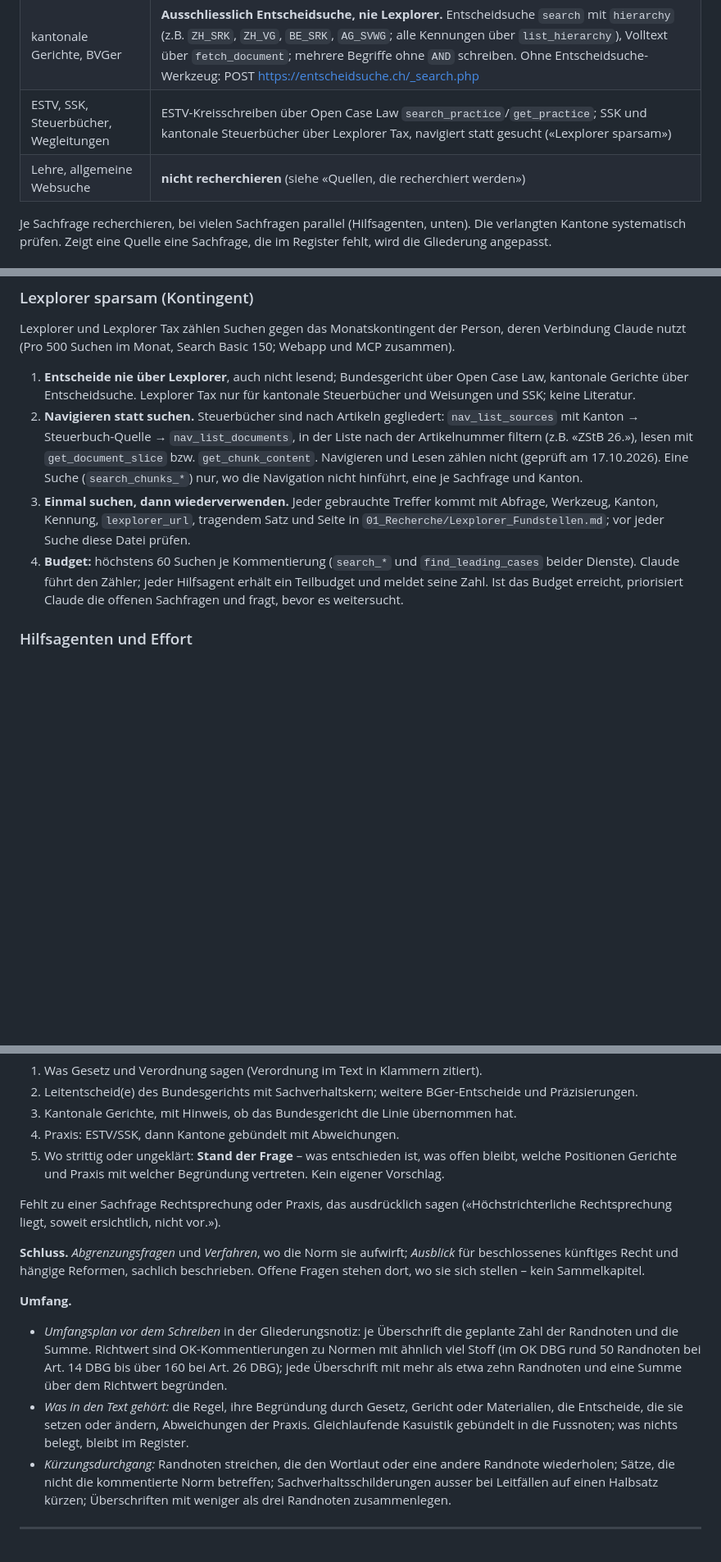
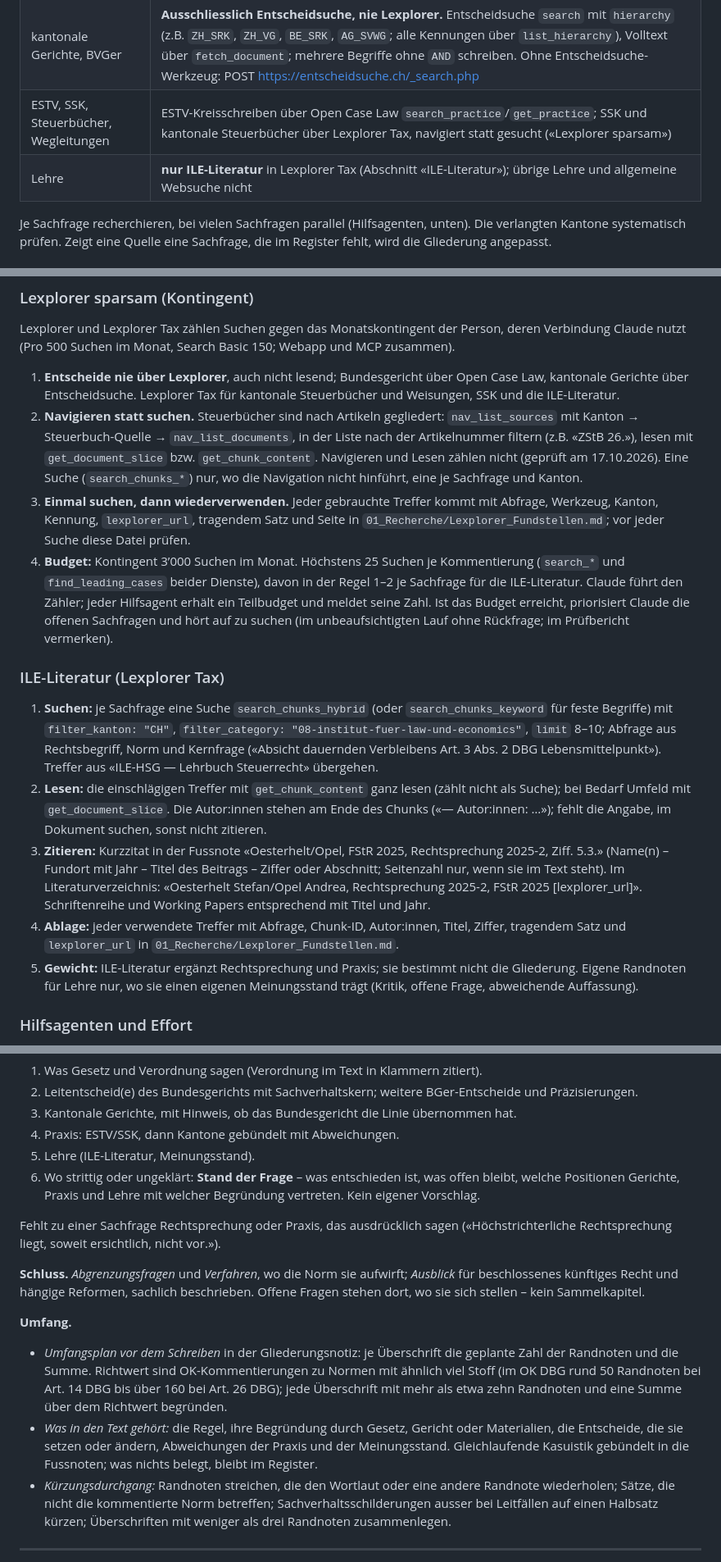
Before and after one commit to CH-Steuerkommentar/ch-steuerkommentar.github.io, a Markdown page: docs/SKILL-steuerkommentar-selbstaendig.md, 3 parts joined by grey strips. Shown at 82% size. GitHub-like rendering; blank space fills up the shorter version.

```diff
--- a/docs/SKILL-steuerkommentar-selbstaendig.md
+++ b/docs/SKILL-steuerkommentar-selbstaendig.md
@@ -68,7 +69,7 @@ Aus Gerüst und Problemkarte die Gliederung ableiten (Regeln unter «Aufbau»),
 | Materialien, Revisionen | Open Case Law `get_article_history`, `search_botschaft`, `get_article_purpose`; Fedlex `list_amendments` |
 | kantonale Gerichte, BVGer | **Ausschliesslich Entscheidsuche, nie Lexplorer.** Entscheidsuche `search` mit `hierarchy` (z.B. `ZH_SRK`, `ZH_VG`, `BE_SRK`, `AG_SVWG`; alle Kennungen über `list_hierarchy`), Volltext über `fetch_document`; mehrere Begriffe ohne `AND` schreiben. Ohne Entscheidsuche-Werkzeug: POST https://entscheidsuche.ch/_search.php |
 | ESTV, SSK, Steuerbücher, Wegleitungen | ESTV-Kreisschreiben über Open Case Law `search_practice`/`get_practice`; SSK und kantonale Steuerbücher über Lexplorer Tax, navigiert statt gesucht («Lexplorer sparsam») |
-| Lehre, allgemeine Websuche | **nicht recherchieren** (siehe «Quellen, die recherchiert werden») |
+| Lehre | **nur ILE-Literatur** in Lexplorer Tax (Abschnitt «ILE-Literatur»); übrige Lehre und allgemeine Websuche nicht |
 
 Je Sachfrage recherchieren, bei vielen Sachfragen parallel (Hilfsagenten, unten). Die verlangten Kantone systematisch prüfen. Zeigt eine Quelle eine Sachfrage, die im Register fehlt, wird die Gliederung angepasst.
 
@@ -97,10 +98,17 @@ Im Chat drei bis fünf Sätze: Umfang (Randnoten, Fussnoten, Entscheide im Regis
 
 ### Lexplorer sparsam (Kontingent)
 Lexplorer und Lexplorer Tax zählen Suchen gegen das Monatskontingent der Person, deren Verbindung Claude nutzt (Pro 500 Suchen im Monat, Search Basic 150; Webapp und MCP zusammen).
-1. **Entscheide nie über Lexplorer**, auch nicht lesend; Bundesgericht über Open Case Law, kantonale Gerichte über Entscheidsuche. Lexplorer Tax nur für kantonale Steuerbücher und Weisungen und SSK; keine Literatur.
+1. **Entscheide nie über Lexplorer**, auch nicht lesend; Bundesgericht über Open Case Law, kantonale Gerichte über Entscheidsuche. Lexplorer Tax für kantonale Steuerbücher und Weisungen, SSK und die ILE-Literatur.
 2. **Navigieren statt suchen.** Steuerbücher sind nach Artikeln gegliedert: `nav_list_sources` mit Kanton → Steuerbuch-Quelle → `nav_list_documents`, in der Liste nach der Artikelnummer filtern (z.B. «ZStB 26.»), lesen mit `get_document_slice` bzw. `get_chunk_content`. Navigieren und Lesen zählen nicht (geprüft am 17.10.2026). Eine Suche (`search_chunks_*`) nur, wo die Navigation nicht hinführt, eine je Sachfrage und Kanton.
 3. **Einmal suchen, dann wiederverwenden.** Jeder gebrauchte Treffer kommt mit Abfrage, Werkzeug, Kanton, Kennung, `lexplorer_url`, tragendem Satz und Seite in `01_Recherche/Lexplorer_Fundstellen.md`; vor jeder Suche diese Datei prüfen.
-4. **Budget:** höchstens 60 Suchen je Kommentierung (`search_*` und `find_leading_cases` beider Dienste). Claude führt den Zähler; jeder Hilfsagent erhält ein Teilbudget und meldet seine Zahl. Ist das Budget erreicht, priorisiert Claude die offenen Sachfragen und fragt, bevor es weitersucht.
+4. **Budget:** Kontingent 3’000 Suchen im Monat. Höchstens 25 Suchen je Kommentierung (`search_*` und `find_leading_cases` beider Dienste), davon in der Regel 1–2 je Sachfrage für die ILE-Literatur. Claude führt den Zähler; jeder Hilfsagent erhält ein Teilbudget und meldet seine Zahl. Ist das Budget erreicht, priorisiert Claude die offenen Sachfragen und hört auf zu suchen (im unbeaufsichtigten Lauf ohne Rückfrage; im Prüfbericht vermerken).
+
+### ILE-Literatur (Lexplorer Tax)
+1. **Suchen:** je Sachfrage eine Suche `search_chunks_hybrid` (oder `search_chunks_keyword` für feste Begriffe) mit `filter_kanton: "CH"`, `filter_category: "08-institut-fuer-law-und-economics"`, `limit` 8–10; Abfrage aus Rechtsbegriff, Norm und Kernfrage («Absicht dauernden Verbleibens Art. 3 Abs. 2 DBG Lebensmittelpunkt»). Treffer aus «ILE-HSG — Lehrbuch Steuerrecht» übergehen.
+2. **Lesen:** die einschlägigen Treffer mit `get_chunk_content` ganz lesen (zählt nicht als Suche); bei Bedarf Umfeld mit `get_document_slice`. Die Autor:innen stehen am Ende des Chunks («— Autor:innen: …»); fehlt die Angabe, im Dokument suchen, sonst nicht zitieren.
+3. **Zitieren:** Kurzzitat in der Fussnote «Oesterhelt/Opel, FStR 2025, Rechtsprechung 2025-2, Ziff. 5.3.» (Name(n) – Fundort mit Jahr – Titel des Beitrags – Ziffer oder Abschnitt; Seitenzahl nur, wenn sie im Text steht). Im Literaturverzeichnis: «Oesterhelt Stefan/Opel Andrea, Rechtsprechung 2025-2, FStR 2025 [lexplorer_url]». Schriftenreihe und Working Papers entsprechend mit Titel und Jahr.
+4. **Ablage:** jeder verwendete Treffer mit Abfrage, Chunk-ID, Autor:innen, Titel, Ziffer, tragendem Satz und `lexplorer_url` in `01_Recherche/Lexplorer_Fundstellen.md`.
+5. **Gewicht:** ILE-Literatur ergänzt Rechtsprechung und Praxis; sie bestimmt nicht die Gliederung. Eigene Randnoten für Lehre nur, wo sie einen eigenen Meinungsstand trägt (Kritik, offene Frage, abweichende Auffassung).
 
 ### Hilfsagenten und Effort
 Hilfsagenten startet Claude mit dem Agent-Werkzeug und setzt `effort` nach dieser Tabelle; die Vorgabe gilt als ausdrückliche Anweisung dieses Skills.
@@ -158,7 +167,8 @@ Höchstens vier Ebenen unter dem Titel.
 2. Leitentscheid(e) des Bundesgerichts mit Sachverhaltskern; weitere BGer-Entscheide und Präzisierungen.
 3. Kantonale Gerichte, mit Hinweis, ob das Bundesgericht die Linie übernommen hat.
 4. Praxis: ESTV/SSK, dann Kantone gebündelt mit Abweichungen.
-5. Wo strittig oder ungeklärt: **Stand der Frage** – was entschieden ist, was offen bleibt, welche Positionen Gerichte und Praxis mit welcher Begründung vertreten. Kein eigener Vorschlag.
+5. Lehre (ILE-Literatur, Meinungsstand).
+6. Wo strittig oder ungeklärt: **Stand der Frage** – was entschieden ist, was offen bleibt, welche Positionen Gerichte, Praxis und Lehre mit welcher Begründung vertreten. Kein eigener Vorschlag.
 
 Fehlt zu einer Sachfrage Rechtsprechung oder Praxis, das ausdrücklich sagen («Höchstrichterliche Rechtsprechung liegt, soweit ersichtlich, nicht vor.»).
 
@@ -166,7 +176,7 @@ Fehlt zu einer Sachfrage Rechtsprechung oder Praxis, das ausdrücklich sagen («
 
 **Umfang.**
 - *Umfangsplan vor dem Schreiben* in der Gliederungsnotiz: je Überschrift die geplante Zahl der Randnoten und die Summe. Richtwert sind OK-Kommentierungen zu Normen mit ähnlich viel Stoff (im OK DBG rund 50 Randnoten bei Art. 14 DBG bis über 160 bei Art. 26 DBG); jede Überschrift mit mehr als etwa zehn Randnoten und eine Summe über dem Richtwert begründen.
-- *Was in den Text gehört:* die Regel, ihre Begründung durch Gesetz, Gericht oder Materialien, die Entscheide, die sie setzen oder ändern, Abweichungen der Praxis. Gleichlaufende Kasuistik gebündelt in die Fussnoten; was nichts belegt, bleibt im Register.
+- *Was in den Text gehört:* die Regel, ihre Begründung durch Gesetz, Gericht oder Materialien, die Entscheide, die sie setzen oder ändern, Abweichungen der Praxis und der Meinungsstand. Gleichlaufende Kasuistik gebündelt in die Fussnoten; was nichts belegt, bleibt im Register.
 - *Kürzungsdurchgang:* Randnoten streichen, die den Wortlaut oder eine andere Randnote wiederholen; Sätze, die nicht die kommentierte Norm betreffen; Sachverhaltsschilderungen ausser bei Leitfällen auf einen Halbsatz kürzen; Überschriften mit weniger als drei Randnoten zusammenlegen.
 
 ---
```
Also changed, not shown: other parts of docs/SKILL-steuerkommentar-selbstaendig.md (+26 -20 lines), 2 other files.
